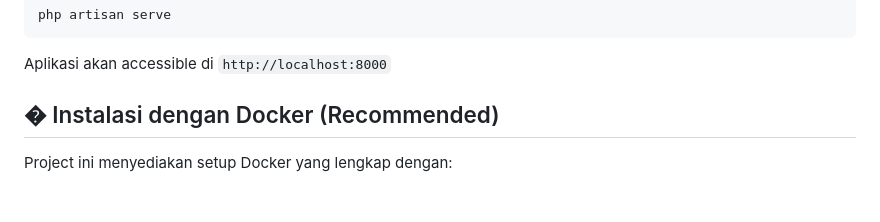
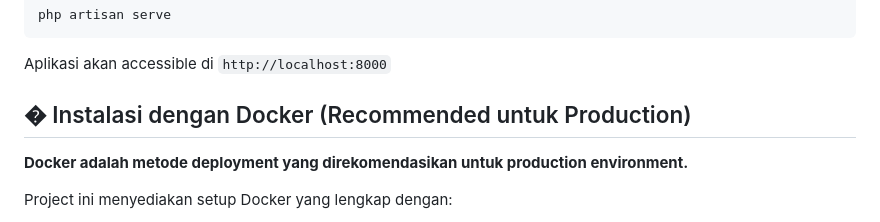
Before and after one commit to gansrama/web-vpn, a Markdown page: README.md, the part around one of its changes. Rendered like a GitHub page; blank space fills up the shorter version.

```diff
--- a/README.md
+++ b/README.md
@@ -77,7 +77,9 @@ php artisan serve
 
 Aplikasi akan accessible di `http://localhost:8000`
 
-## � Instalasi dengan Docker (Recommended)
+## � Instalasi dengan Docker (Recommended untuk Production)
+
+**Docker adalah metode deployment yang direkomendasikan untuk production environment.**
 
 Project ini menyediakan setup Docker yang lengkap dengan:
 - Laravel Application (PHP 8.2)
```
Also changed, not shown: other parts of README.md (+60 -1 lines).
